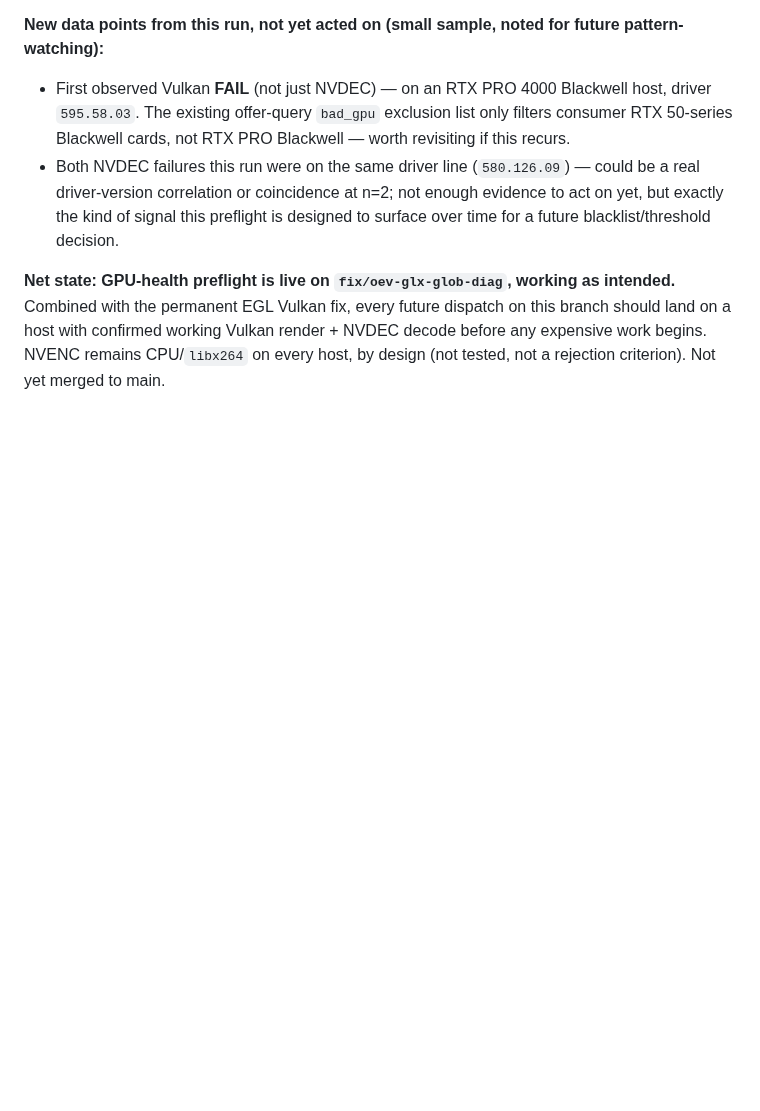
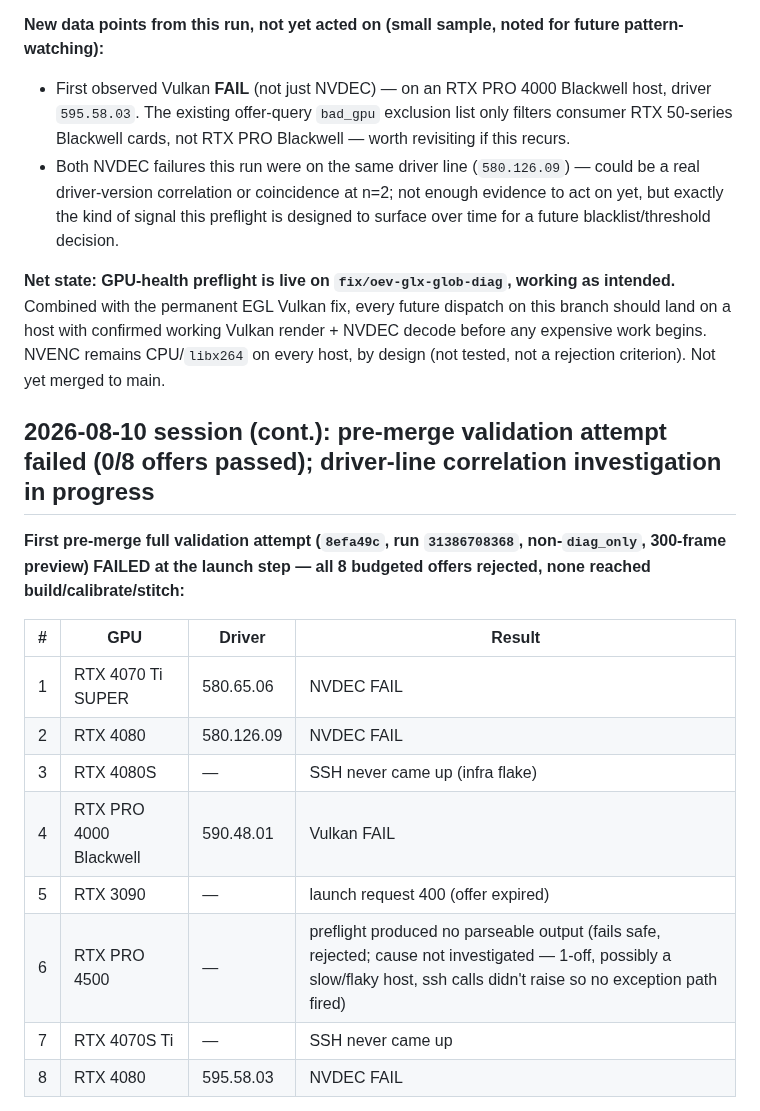
Before and after one commit to JhnsonO/ffa-automations, a Markdown page: docs/ai-project-state.md, the part around one of its changes. Rendered like a GitHub page; blank space fills up the shorter version.

Commit message:
state: pre-merge validation attempt 1 failed (0/8); driver-correlation investigation in progress, 2nd diagnostic dispatched, result pending

```diff
--- a/docs/ai-project-state.md
+++ b/docs/ai-project-state.md
@@ -663,3 +663,19 @@ Mechanics: plain `curl` + `jq` against the GitHub REST API (release lookup/creat
 - Both NVDEC failures this run were on the same driver line (`580.126.09`) — could be a real driver-version correlation or coincidence at n=2; not enough evidence to act on yet, but exactly the kind of signal this preflight is designed to surface over time for a future blacklist/threshold decision.
 
 **Net state: GPU-health preflight is live on `fix/oev-glx-glob-diag`, working as intended.** Combined with the permanent EGL Vulkan fix, every future dispatch on this branch should land on a host with confirmed working Vulkan render + NVDEC decode before any expensive work begins. NVENC remains CPU/`libx264` on every host, by design (not tested, not a rejection criterion). Not yet merged to main.
+
+## 2026-08-10 session (cont.): pre-merge validation attempt failed (0/8 offers passed); driver-line correlation investigation in progress
+
+**First pre-merge full validation attempt (`8efa49c`, run `31386708368`, non-`diag_only`, 300-frame preview) FAILED at the launch step — all 8 budgeted offers rejected, none reached build/calibrate/stitch:**
+
+| # | GPU | Driver | Result |
+|---|---|---|---|
+| 1 | RTX 4070 Ti SUPER | 580.65.06 | NVDEC FAIL |
+| 2 | RTX 4080 | 580.126.09 | NVDEC FAIL |
+| 3 | RTX 4080S | — | SSH never came up (infra flake) |
+| 4 | RTX PRO 4000 Blackwell | 590.48.01 | Vulkan FAIL |
+| 5 | RTX 3090 | — | launch request 400 (offer expired) |
+| 6 | RTX PRO 4500 | — | preflight produced no parseable output (fails safe, rejected; cause not investigated — 1-off, possibly a slow/flaky host, ssh calls didn't raise so no exception path fired) |
+| 7 | RTX 4070S Ti | — | SSH never came up |
+| 8 | RTX 4080 | 595.58.03 | NVDEC FAIL |
+
```
Also changed, not shown: other parts of docs/ai-project-state.md (+18 -0 lines).
